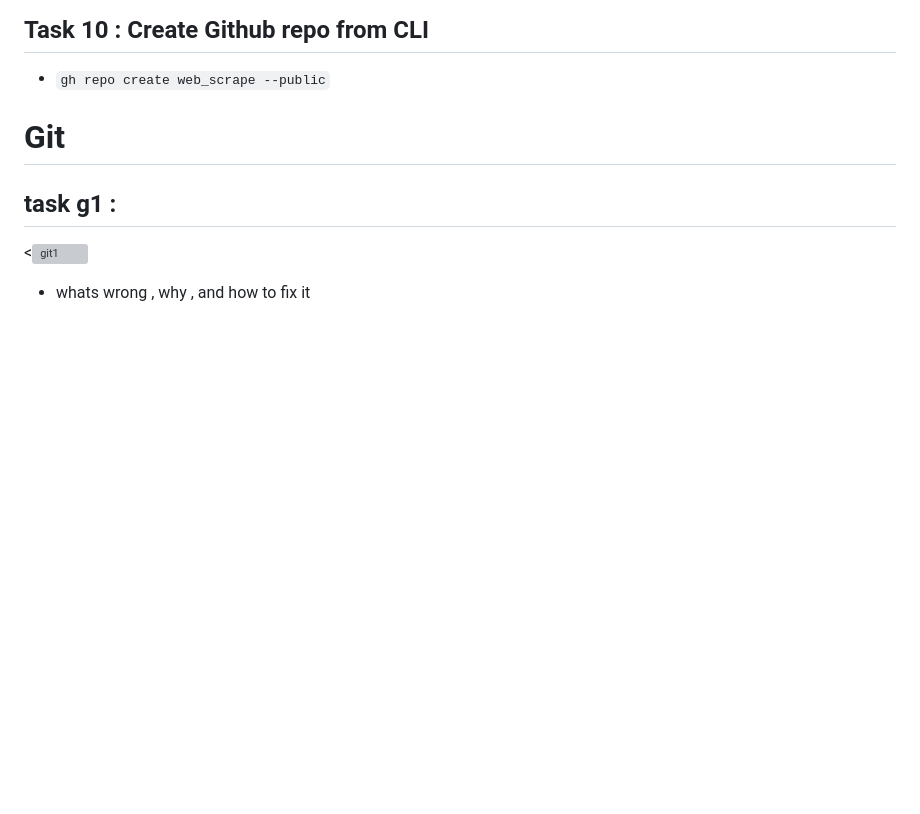
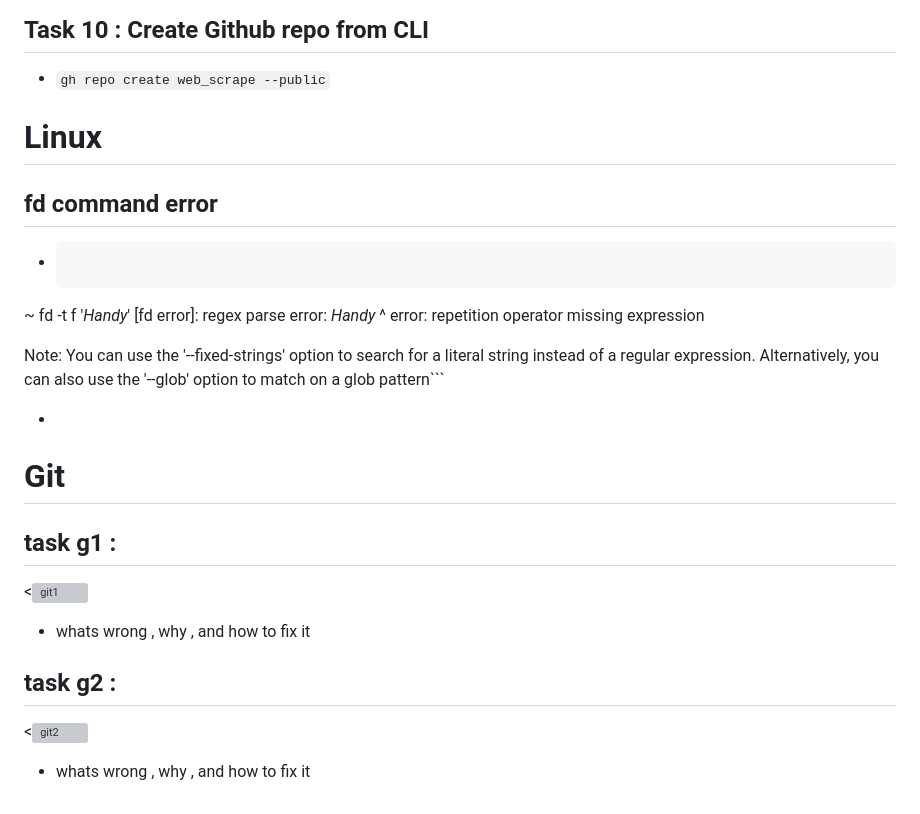
Before and after one commit to 0Daxx/HomeLab, a Markdown page: notes.md, the part around the change. Drawn GitHub-style; blank space fills up the shorter version; grey boxes are pictures that could not be loaded.

Commit message:
linux task 1 , git task 2

````diff
--- a/notes.md
+++ b/notes.md
@@ -68,6 +68,24 @@ https://www.geeksforgeeks.org/linux-unix/command-to-check-ip-address-in-linux/
 
 
 
+# Linux
+
+
+## fd command error
+- ```
+
+~ fd -t f '*Handy*'
+[fd error]: regex parse error:
+    *Handy*
+    ^
+error: repetition operator missing expression
+
+Note: You can use the '--fixed-strings' option to search for a literal string instead of a regular expression. Alternatively,
+ you can also use the '--glob' option to match on a glob pattern```
+
+-
+
+
 
 
 # Git
@@ -77,4 +95,12 @@ https://www.geeksforgeeks.org/linux-unix/command-to-check-ip-address-in-linux/
 
 
 <![git1](git1)
+
 - whats wrong , why , and how to fix it
+
+## task g2 :
+
+<![git2](git2)
+
+
+- whats wrong , why , and how to fix it
````
Also changed, not shown: images/git_2.png (added).
